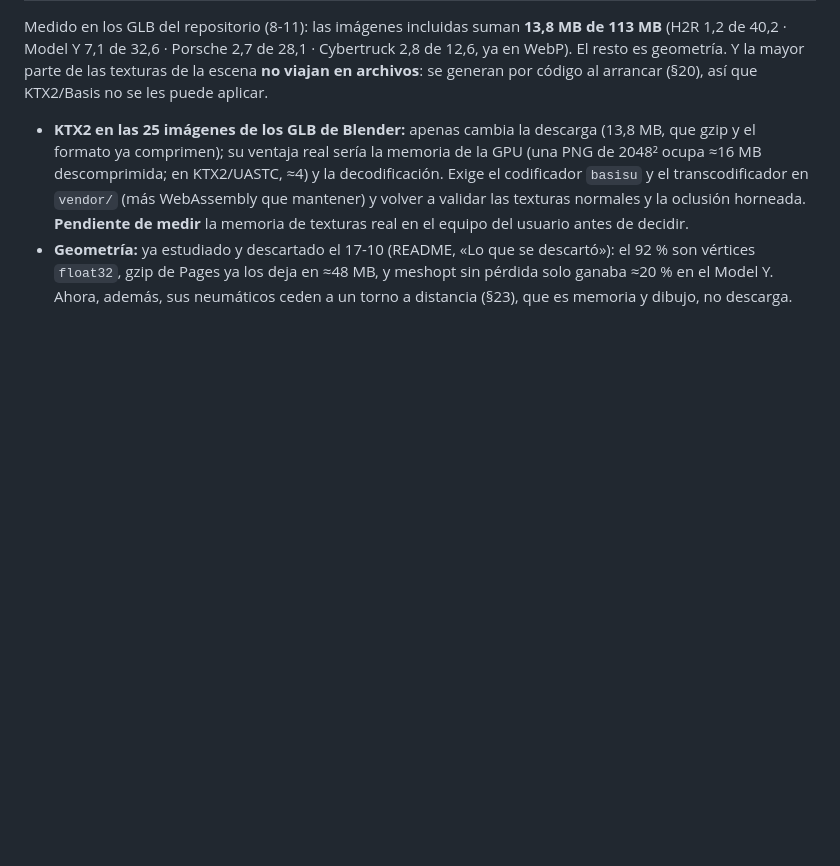
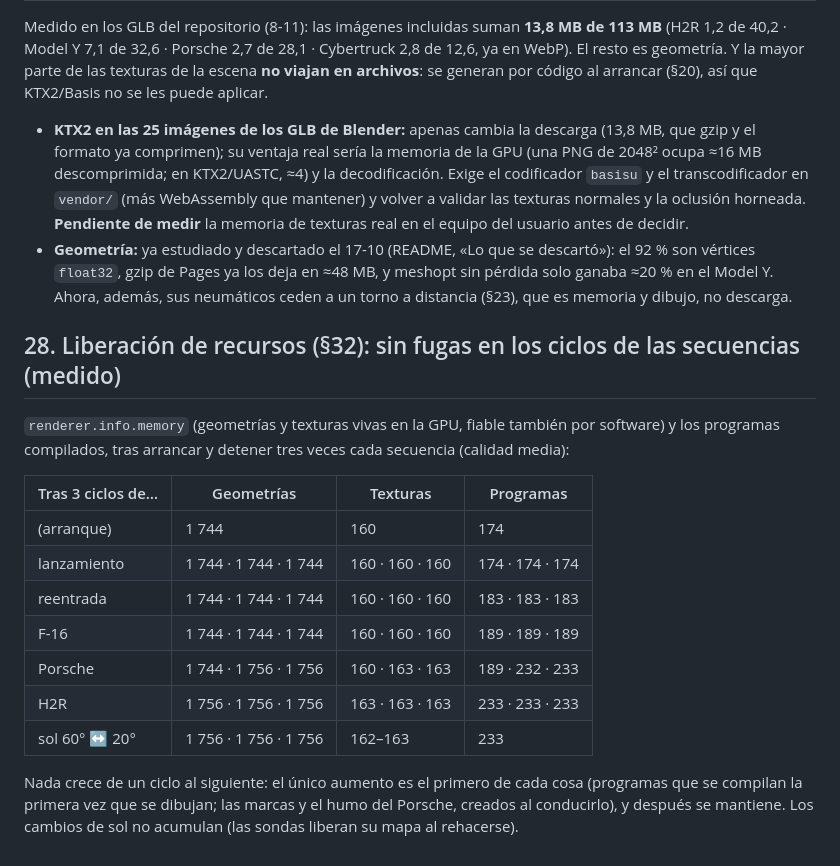
Before and after one commit to alvarodesigns34/spacex, a Markdown page: docs/auditoria-2026-11-08-encargo-maestro.md, the part around the change. Rendered like a GitHub page; blank space fills up the shorter version.

Commit message:
Audit: no GPU resource leak across start/stop cycles of every sequence (section 28)
Co-Authored-By: Claude Opus 5.5 <noreply@anthropic.com>
Claude-Session: https://claude.ai/code/session_01QDwEvP4WabzymzZCmhPEUd

```diff
--- a/docs/auditoria-2026-11-08-encargo-maestro.md
+++ b/docs/auditoria-2026-11-08-encargo-maestro.md
@@ -744,3 +744,22 @@ generan por código al arrancar (§20), así que KTX2/Basis no se les puede apli
   vértices `float32`, gzip de Pages ya los deja en ≈48 MB, y meshopt sin pérdida solo ganaba ≈20 %
   en el Model Y. Ahora, además, sus neumáticos ceden a un torno a distancia (§23), que es memoria y
   dibujo, no descarga.
+
+## 28. Liberación de recursos (§32): sin fugas en los ciclos de las secuencias (medido)
+
+`renderer.info.memory` (geometrías y texturas vivas en la GPU, fiable también por software) y los
+programas compilados, tras arrancar y detener tres veces cada secuencia (calidad media):
+
+| Tras 3 ciclos de… | Geometrías | Texturas | Programas |
+|---|---|---|---|
+| (arranque) | 1 744 | 160 | 174 |
+| lanzamiento | 1 744 · 1 744 · 1 744 | 160 · 160 · 160 | 174 · 174 · 174 |
+| reentrada | 1 744 · 1 744 · 1 744 | 160 · 160 · 160 | 183 · 183 · 183 |
+| F-16 | 1 744 · 1 744 · 1 744 | 160 · 160 · 160 | 189 · 189 · 189 |
+| Porsche | 1 744 · 1 756 · 1 756 | 160 · 163 · 163 | 189 · 232 · 233 |
+| H2R | 1 756 · 1 756 · 1 756 | 163 · 163 · 163 | 233 · 233 · 233 |
+| sol 60° ↔ 20° | 1 756 · 1 756 · 1 756 | 162–163 | 233 |
+
+Nada crece de un ciclo al siguiente: el único aumento es el primero de cada cosa (programas que se
+compilan la primera vez que se dibujan; las marcas y el humo del Porsche, creados al conducirlo), y
+después se mantiene. Los cambios de sol no acumulan (las sondas liberan su mapa al rehacerse).
```
